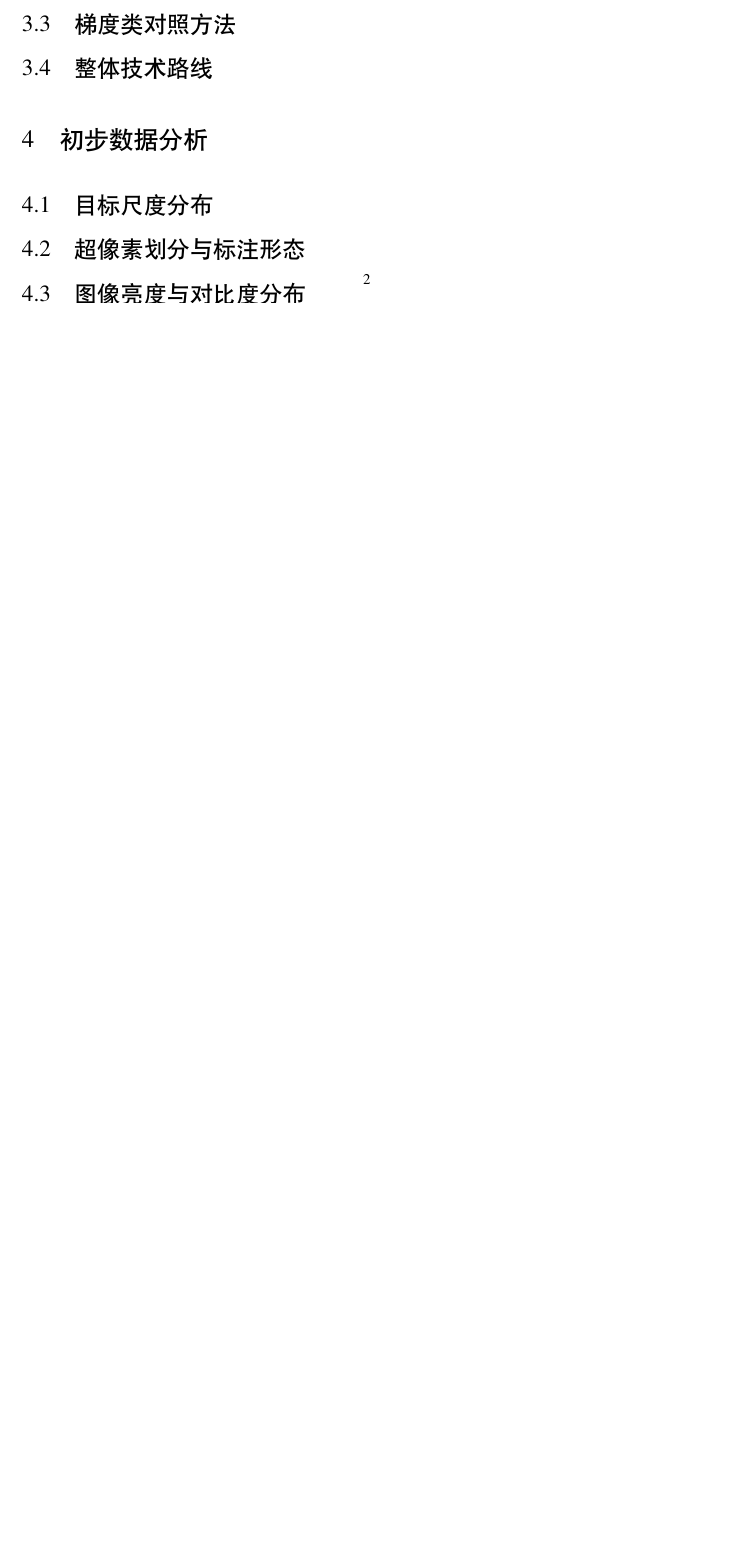
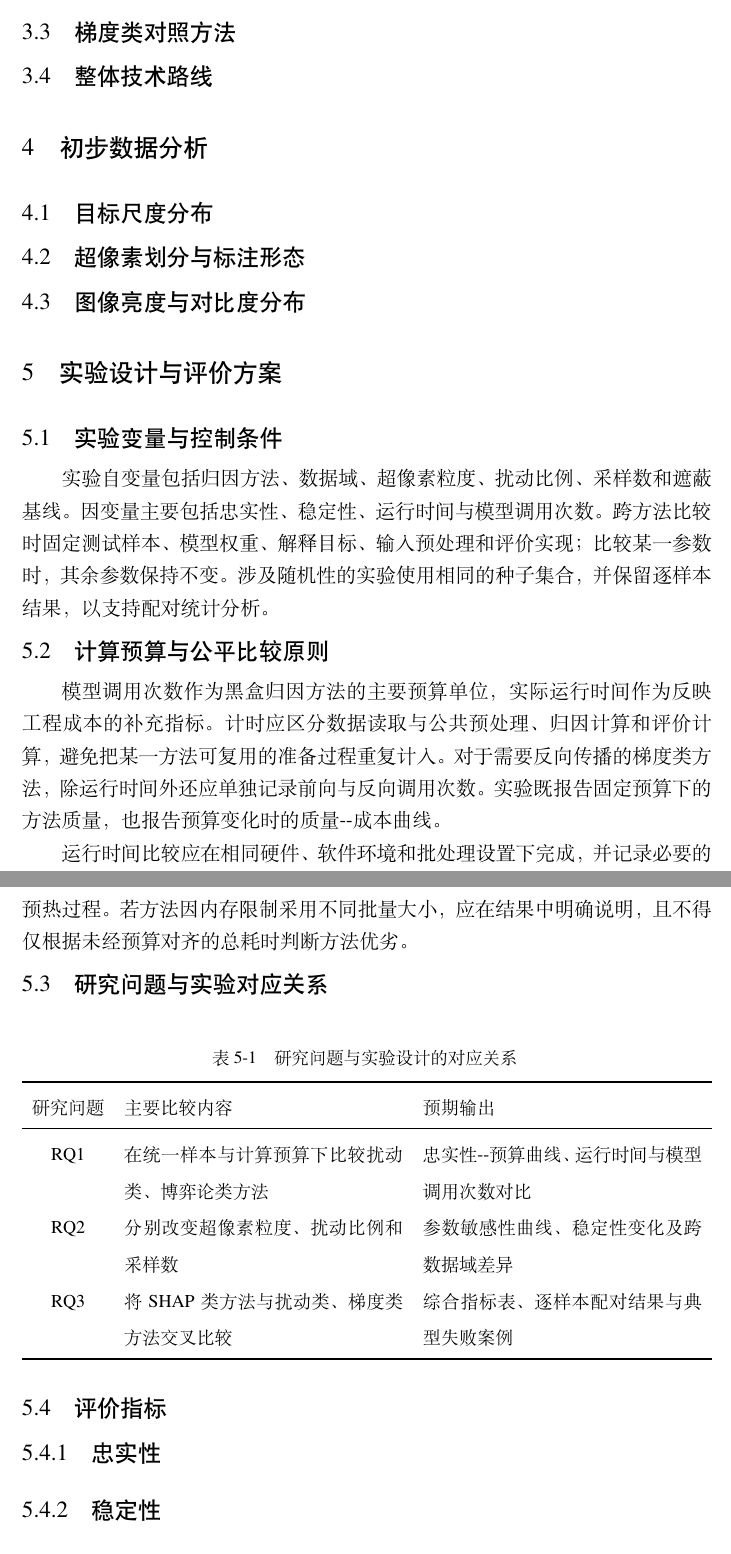
Before and after one commit to Marshtomp21/ML-Practice, a LaTeX thesis (reports/requirements_modeling/main.tex, which reads reports/requirements_modeling/include/body.tex): part of page 5 of 5 before the commit and two parts of pages 6 and 7 of 7 after it, the two joined at a grey line, cut so that both start at the same text, the shorter picture padded with empty space. Compiled offline with XeLaTeX.

Commit message:
update: 明确 M1 研究问题与统一实验口径

```diff
--- a/reports/requirements_modeling/include/body.tex
+++ b/reports/requirements_modeling/include/body.tex
@@ -54,9 +71,31 @@
 
 \section{实验变量与控制条件}
 
+实验自变量包括归因方法、数据域、超像素粒度、扰动比例、采样数和遮蔽基线。因变量主要包括忠实性、稳定性、运行时间与模型调用次数。跨方法比较时固定测试样本、模型权重、解释目标、输入预处理和评价实现；比较某一参数时，其余参数保持不变。涉及随机性的实验使用相同的种子集合，并保留逐样本结果，以支持配对统计分析。
+
 \section{计算预算与公平比较原则}
 
+模型调用次数作为黑盒归因方法的主要预算单位，实际运行时间作为反映工程成本的补充指标。计时应区分数据读取与公共预处理、归因计算和评价计算，避免把某一方法可复用的准备过程重复计入。对于需要反向传播的梯度类方法，除运行时间外还应单独记录前向与反向调用次数。实验既报告固定预算下的方法质量，也报告预算变化时的质量--成本曲线。
+
+运行时间比较应在相同硬件、软件环境和批处理设置下完成，并记录必要的预热过程。若方法因内存限制采用不同批量大小，应在结果中明确说明，且不得仅根据未经预算对齐的总耗时判断方法优劣。
+
 \section{研究问题与实验对应关系}
+
+\begin{table}[htbp]
+    \centering
+    \caption{研究问题与实验设计的对应关系}
+    \label{tab:rq-experiment-map}
+    \small
+    \begin{tabularx}{\textwidth}{cXX}
+        \toprule
+        研究问题 & 主要比较内容 & 预期输出 \\
+        \midrule
+        RQ1 & 在统一样本与计算预算下比较扰动类、博弈论类方法 & 忠实性--预算曲线、运行时间与模型调用次数对比 \\
+        RQ2 & 分别改变超像素粒度、扰动比例和采样数 & 参数敏感性曲线、稳定性变化及跨数据域差异 \\
+        RQ3 & 将 SHAP 类方法与扰动类、梯度类方法交叉比较 & 综合指标表、逐样本配对结果与典型失败案例 \\
+        \bottomrule
+    \end{tabularx}
+\end{table}
 
 
 \section{评价指标}
```
Also changed, not shown: reports/requirements_modeling/include/body.tex (19 more changed lines).
